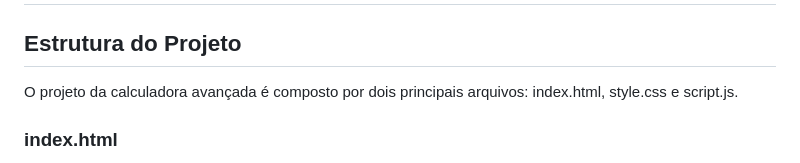
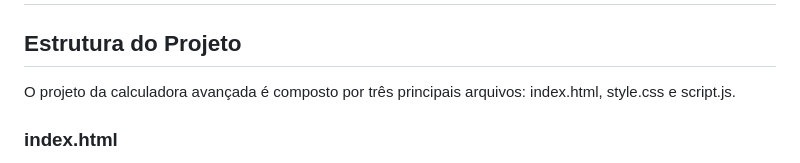
Before and after one commit to GabrielLDN/CalcCientifica, a Markdown page: README.md, the part around the change. Rendered like a GitHub page.

```diff
--- a/README.md
+++ b/README.md
@@ -3,7 +3,7 @@
 
 ## Estrutura do Projeto
 
-O projeto da calculadora avançada é composto por dois principais arquivos: index.html, style.css e script.js.
+O projeto da calculadora avançada é composto por três principais arquivos: index.html, style.css e script.js.
 
 ### index.html
 
```
